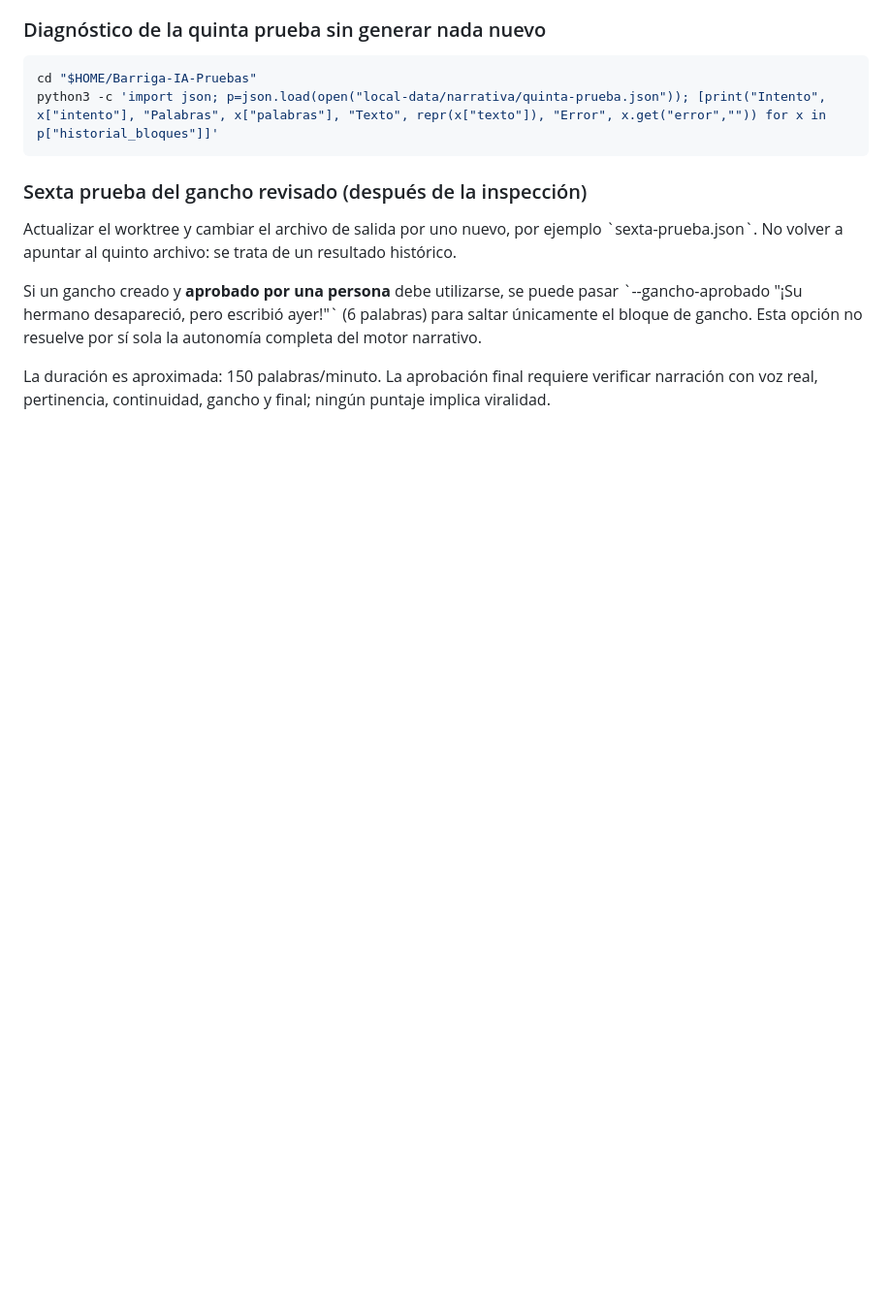
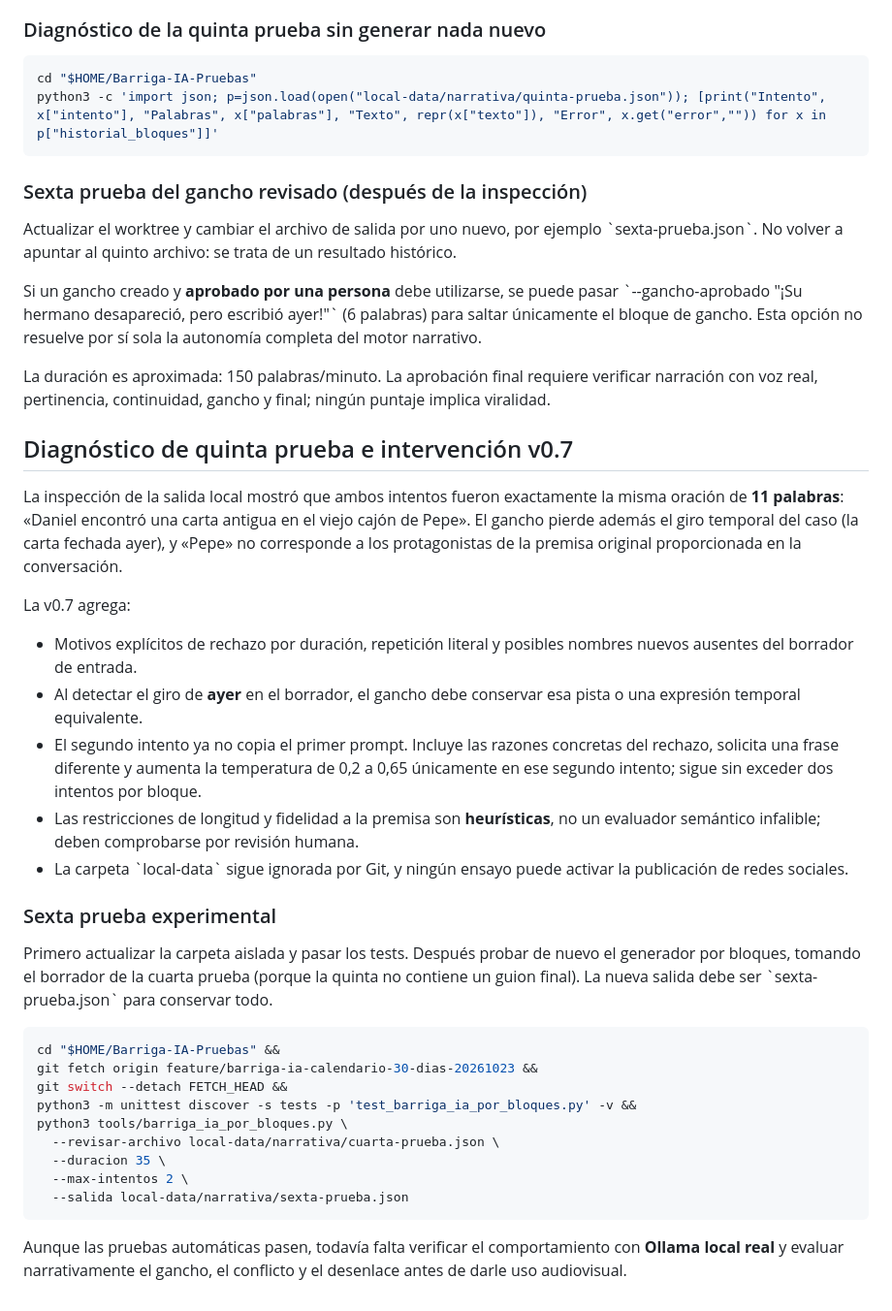
Before and after one commit to Elkinbarrigamora-arte/barriga-studio, a Markdown page: docs/NARRATIVA_INTELIGENTE_BARRIGA_IA.md, the part around the change. Shown at 97% size. Drawn GitHub-style; blank space fills up the shorter version.

Commit message:
Documentar duplicación real del gancho, nombres extraños y sexta prueba protegida

```diff
--- a/docs/NARRATIVA_INTELIGENTE_BARRIGA_IA.md
+++ b/docs/NARRATIVA_INTELIGENTE_BARRIGA_IA.md
@@ -316,3 +316,51 @@ no resuelve por sí sola la autonomía completa del motor narrativo.
 La duración es aproximada: 150 palabras/minuto. La aprobación final
 requiere verificar narración con voz real, pertinencia, continuidad,
 gancho y final; ningún puntaje implica viralidad.
+
+
+## Diagnóstico de quinta prueba e intervención v0.7
+
+La inspección de la salida local mostró que ambos intentos fueron
+exactamente la misma oración de **11 palabras**:
+«Daniel encontró una carta antigua en el viejo cajón de Pepe».
+El gancho pierde además el giro temporal del caso (la carta fechada
+ayer), y «Pepe» no corresponde a los protagonistas de la premisa
+original proporcionada en la conversación.
+
+La v0.7 agrega:
+- Motivos explícitos de rechazo por duración, repetición literal y
+  posibles nombres nuevos ausentes del borrador de entrada.
+- Al detectar el giro de **ayer** en el borrador, el gancho debe
+  conservar esa pista o una expresión temporal equivalente.
+- El segundo intento ya no copia el primer prompt. Incluye las
+  razones concretas del rechazo, solicita una frase diferente y
+  aumenta la temperatura de 0,2 a 0,65 únicamente en ese segundo
+  intento; sigue sin exceder dos intentos por bloque.
+- Las restricciones de longitud y fidelidad a la premisa son
+  **heurísticas**, no un evaluador semántico infalible; deben
+  comprobarse por revisión humana.
+- La carpeta \`local-data\` sigue ignorada por Git, y ningún ensayo
+  puede activar la publicación de redes sociales.
+
+### Sexta prueba experimental
+
+Primero actualizar la carpeta aislada y pasar los tests. Después
+probar de nuevo el generador por bloques, tomando el borrador de
+la cuarta prueba (porque la quinta no contiene un guion final).
+La nueva salida debe ser \`sexta-prueba.json\` para conservar todo.
+
+~~~sh
+cd "$HOME/Barriga-IA-Pruebas" &&
+git fetch origin feature/barriga-ia-calendario-30-dias-20261023 &&
+git switch --detach FETCH_HEAD &&
+python3 -m unittest discover -s tests -p 'test_barriga_ia_por_bloques.py' -v &&
+python3 tools/barriga_ia_por_bloques.py \
+  --revisar-archivo local-data/narrativa/cuarta-prueba.json \
+  --duracion 35 \
+  --max-intentos 2 \
+  --salida local-data/narrativa/sexta-prueba.json
+~~~
+
+Aunque las pruebas automáticas pasen, todavía falta verificar el
+comportamiento con **Ollama local real** y evaluar narrativamente el
+gancho, el conflicto y el desenlace antes de darle uso audiovisual.
```
